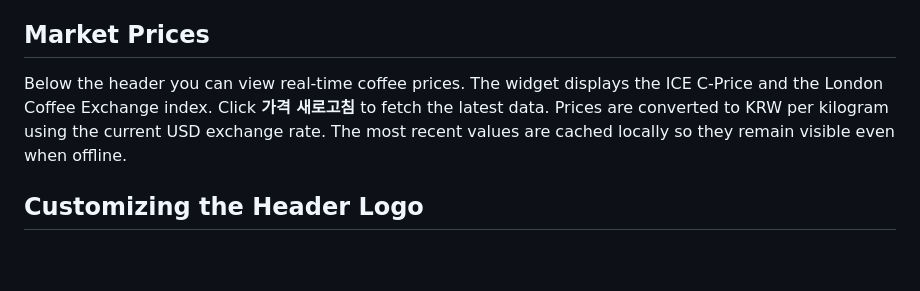
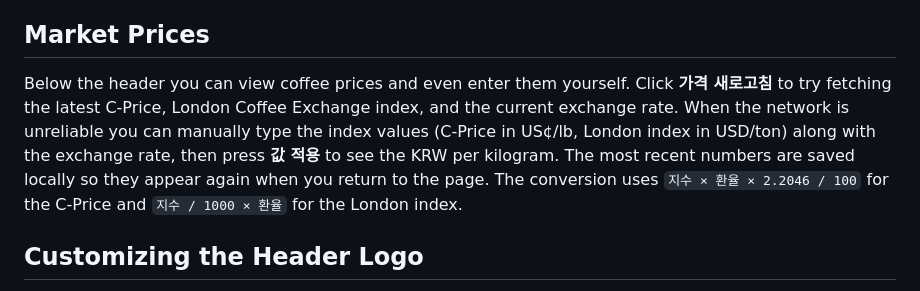
Before and after one commit to grint2000/coffee-sensory-wheel, a Markdown page: README.md, the part around the change. GitHub-like rendering; blank space fills up the shorter version.

```diff
--- a/README.md
+++ b/README.md
@@ -42,7 +42,8 @@ When the team owner (or any member) adds or edits samples, the changes are saved
 
 ## Market Prices
 
-Below the header you can view real-time coffee prices. The widget displays the ICE C‑Price and the London Coffee Exchange index. Click **가격 새로고침** to fetch the latest data. Prices are converted to KRW per kilogram using the current USD exchange rate. The most recent values are cached locally so they remain visible even when offline.
+Below the header you can view coffee prices and even enter them yourself. Click **가격 새로고침** to try fetching the latest C‑Price, London Coffee Exchange index, and the current exchange rate. When the network is unreliable you can manually type the index values (C‑Price in US¢/lb, London index in USD/ton) along with the exchange rate, then press **값 적용** to see the KRW per kilogram. The most recent numbers are saved locally so they appear again when you return to the page.
+The conversion uses `지수 × 환율 × 2.2046 / 100` for the C‑Price and `지수 / 1000 × 환율` for the London index.
 
 ## Customizing the Header Logo
 
```
